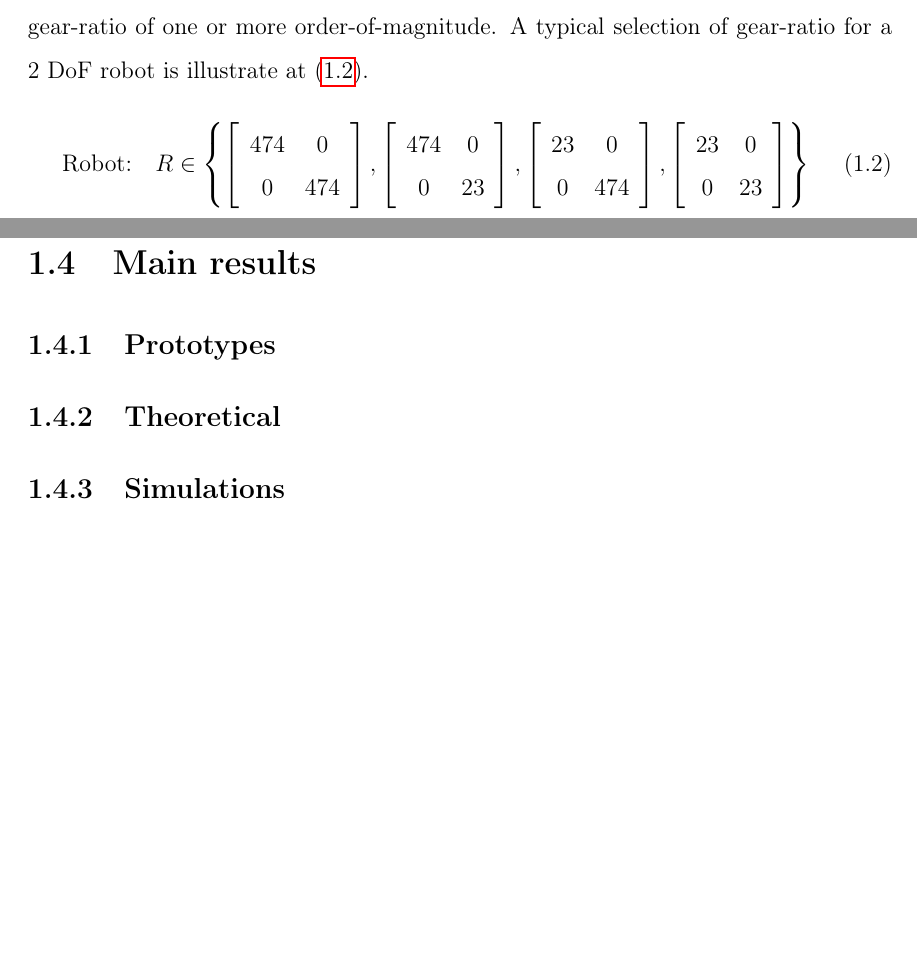
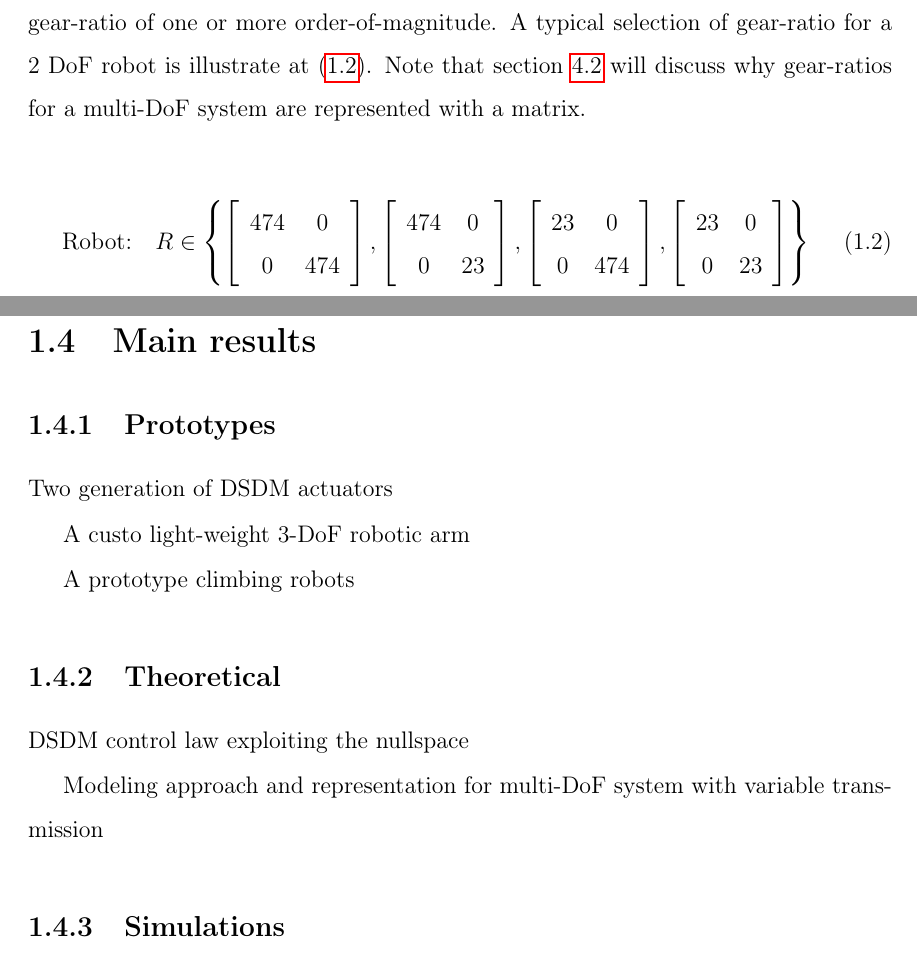
Before and after one commit to alx87grd/MIT-Thesis, a LaTeX thesis (main.tex, which reads src/intro.tex): two parts of pages 25 and 27 of 147 before the commit and two parts of pages 26 and 28 of 149 after it, joined at a grey line, cut so that both start at the same text, the shorter picture padded with empty space. Compiled offline with pdfLaTeX.

Commit message:
small intro changes

```diff
--- a/src/intro.tex
+++ b/src/intro.tex
@@ -118,7 +124,9 @@ All in all, for car power-train the solution is generally something similar to t
  \label{eq:rangestypicalcar}
 \end{align}
 
-With proposed solution for robotic system, the gear-ratio options would be characterized by multiple-DoF, only two gear-options par axis and large difference between gear-ratio of one or more order-of-magnitude. A typical selection of gear-ratio for a 2 DoF robot is illustrate at \eqref{eq:rangestypicalrobot}.
+With proposed solution for robotic system, the gear-ratio options would be characterized by multiple-DoF, only two gear-options par axis and large difference between gear-ratio of one or more order-of-magnitude. A typical selection of gear-ratio for a 2 DoF robot is illustrate at \eqref{eq:rangestypicalrobot}. Note that section \ref{sec:model} will discuss why gear-ratios for a multi-DoF system are represented with a matrix.
+
+%
 \begin{align}
 	\text{Robot:} \quad R \in
 	\left \{
@@ -184,8 +192,20 @@ The second major contribution of this thesis, is the development of intelligent
 
 \subsection{Prototypes}
 
+Two generation of DSDM actuators
+
+A custo light-weight 3-DoF robotic arm
+
+A prototype climbing robots
+
 
 \subsection{Theoretical}
+
+DSDM control law exploiting the nullspace
+
+Modeling approach and representation for multi-DoF system with variable transmission
+
+
 
 
 \subsection{Simulations}
```
Also changed, not shown: src/intro.tex (8 more changed lines).
